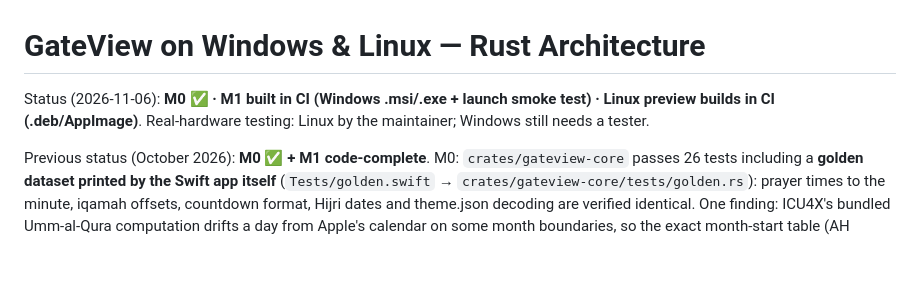
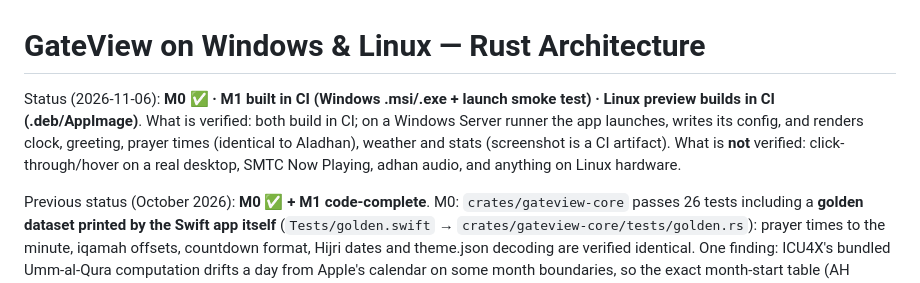
Before and after one commit to fk0u/gateview, a Markdown page: docs/CROSSPLATFORM.md, the part around the change. Drawn GitHub-style; blank space fills up the shorter version.

```diff
--- a/docs/CROSSPLATFORM.md
+++ b/docs/CROSSPLATFORM.md
@@ -1,6 +1,6 @@
 # GateView on Windows & Linux — Rust Architecture
 
-Status (2026-11-06): **M0 ✅ · M1 built in CI (Windows .msi/.exe + launch smoke test) · Linux preview builds in CI (.deb/AppImage)**. Real-hardware testing: Linux by the maintainer; Windows still needs a tester.
+Status (2026-11-06): **M0 ✅ · M1 built in CI (Windows .msi/.exe + launch smoke test) · Linux preview builds in CI (.deb/AppImage)**. What is verified: both build in CI; on a Windows Server runner the app launches, writes its config, and renders clock, greeting, prayer times (identical to Aladhan), weather and stats (screenshot is a CI artifact). What is **not** verified: click-through/hover on a real desktop, SMTC Now Playing, adhan audio, and anything on Linux hardware.
 
 Previous status (October 2026): **M0 ✅ + M1 code-complete**. M0: `crates/gateview-core` passes 26 tests including a **golden dataset printed by the Swift app itself** (`Tests/golden.swift` → `crates/gateview-core/tests/golden.rs`): prayer times to the minute, iqamah offsets, countdown format, Hijri dates and theme.json decoding are verified identical. One finding: ICU4X's bundled Umm-al-Qura computation drifts a day from Apple's calendar on some month boundaries, so the exact month-start table (AH 1441–1472) is exported from Swift into `Tests/fixtures/umm-alqura-months.json` and consumed by Rust (ICU remains the fallback outside that range).
 
```
Also changed, not shown: CHANGELOG.md (+1 -0 lines), README.md (+1 -1 lines).
